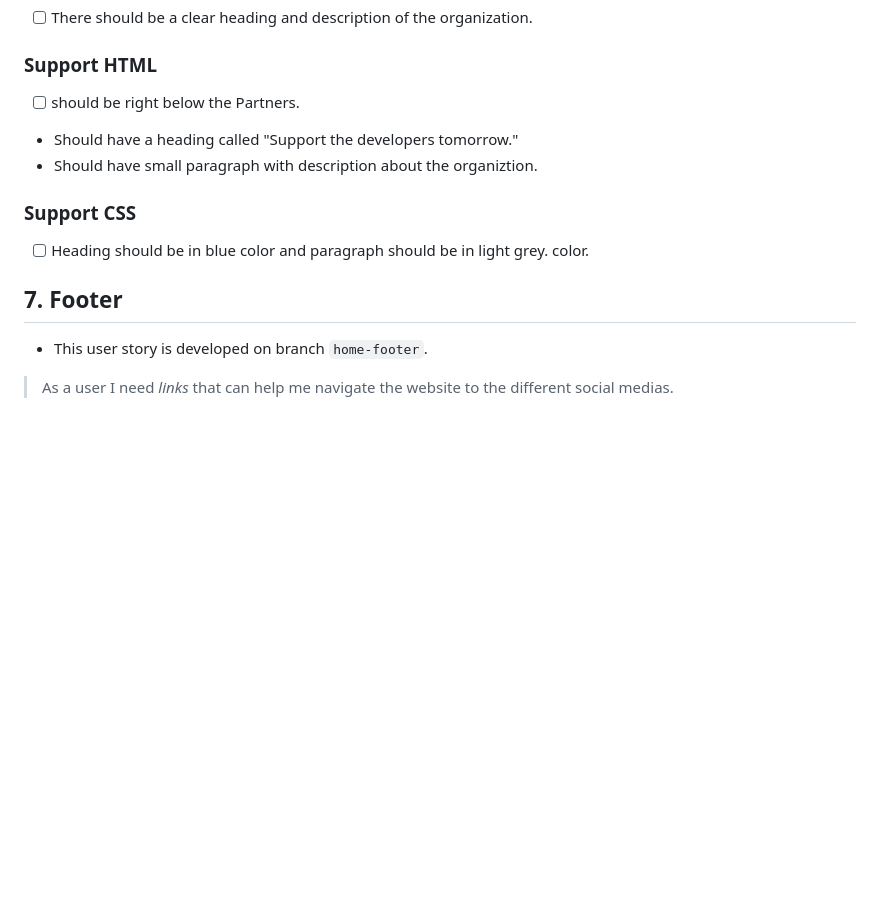
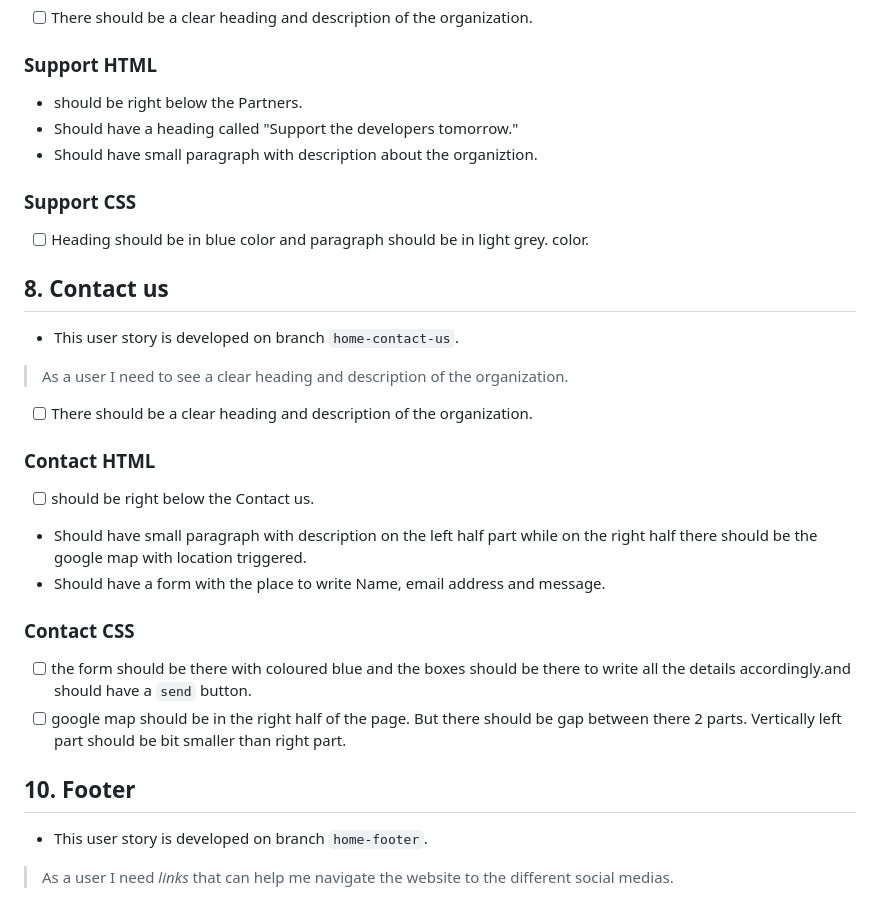
Before and after one commit to HYF-Class21/agile-development-group2-hyf-redesign, a Markdown page: planning/development-strategy.md, the part around one of its changes. Drawn GitHub-style; blank space fills up the shorter version.

```diff
--- a/planning/development-strategy.md
+++ b/planning/development-strategy.md
@@ -127,7 +163,7 @@ Design for the button and align the images.
 
 ### Support HTML
 
-- [ ] should be right below the Partners.
+- should be right below the Partners.
 - Should have a heading called "Support the developers tomorrow."
 - Should have small paragraph with description about the organiztion.
 
@@ -136,7 +172,30 @@ Design for the button and align the images.
 - [ ] Heading should be in blue color and paragraph should be in light grey.
       color.
 
-## 7. Footer
+## 8. Contact us
+
+- This user story is developed on branch `home-contact-us`.
+
+> As a user I need to see a clear heading and description of the organization.
+
+- [ ] There should be a clear heading and description of the organization.
+
+### Contact HTML
+
+- [ ] should be right below the Contact us.
+- Should have small paragraph with description on the left half part while on
+  the right half there should be the google map with location triggered.
+- Should have a form with the place to write Name, email address and message.
+
+### Contact CSS
+
+- [ ] the form should be there with coloured blue and the boxes should be there
+      to write all the details accordingly.and should have a `send` button.
+- [ ] google map should be in the right half of the page. But there should be
+      gap between there 2 parts. Vertically left part should be bit smaller than
+      right part.
+
+## 10. Footer
 
 - This user story is developed on branch `home-footer`.
 
```
Also changed, not shown: other parts of planning/development-strategy.md (+45 -9 lines).
